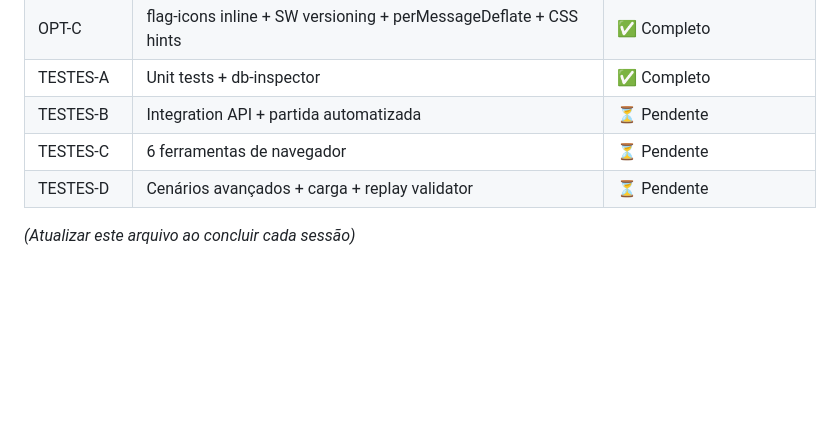
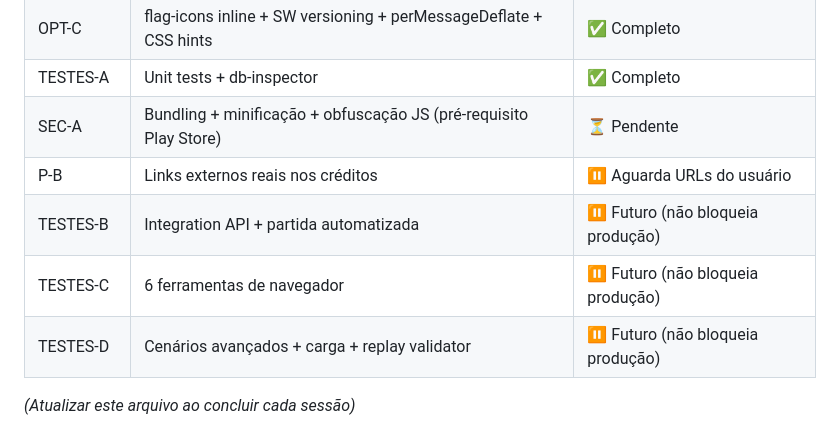
Before and after one commit to gabrielmialchi/microChess, a Markdown page: docs/PROJECT_CONTEXT.md, the part around the change. Rendered like a GitHub page; blank space fills up the shorter version.

Commit message:
Project Expansion

```diff
--- a/docs/PROJECT_CONTEXT.md
+++ b/docs/PROJECT_CONTEXT.md
@@ -311,8 +311,10 @@ curl http://localhost:3000/health
 | OPT-B | Animação de peças: transform vs left/top | ✅ Completo |
 | OPT-C | flag-icons inline + SW versioning + perMessageDeflate + CSS hints | ✅ Completo |
 | TESTES-A | Unit tests + db-inspector | ✅ Completo |
-| TESTES-B | Integration API + partida automatizada | ⏳ Pendente |
-| TESTES-C | 6 ferramentas de navegador | ⏳ Pendente |
-| TESTES-D | Cenários avançados + carga + replay validator | ⏳ Pendente |
+| SEC-A | Bundling + minificação + obfuscação JS (pré-requisito Play Store) | ⏳ Pendente |
+| P-B | Links externos reais nos créditos | ⏸ Aguarda URLs do usuário |
+| TESTES-B | Integration API + partida automatizada | ⏸ Futuro (não bloqueia produção) |
+| TESTES-C | 6 ferramentas de navegador | ⏸ Futuro (não bloqueia produção) |
+| TESTES-D | Cenários avançados + carga + replay validator | ⏸ Futuro (não bloqueia produção) |
 
 *(Atualizar este arquivo ao concluir cada sessão)*
```
Also changed, not shown: docs/ONBOARDING_MULTIAGENTE.md (added, +266 -0 lines).
